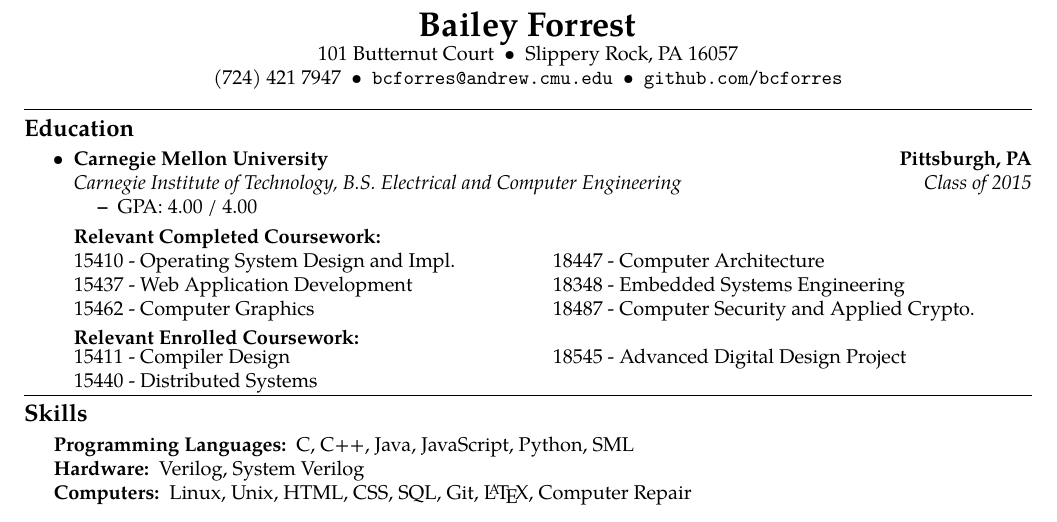
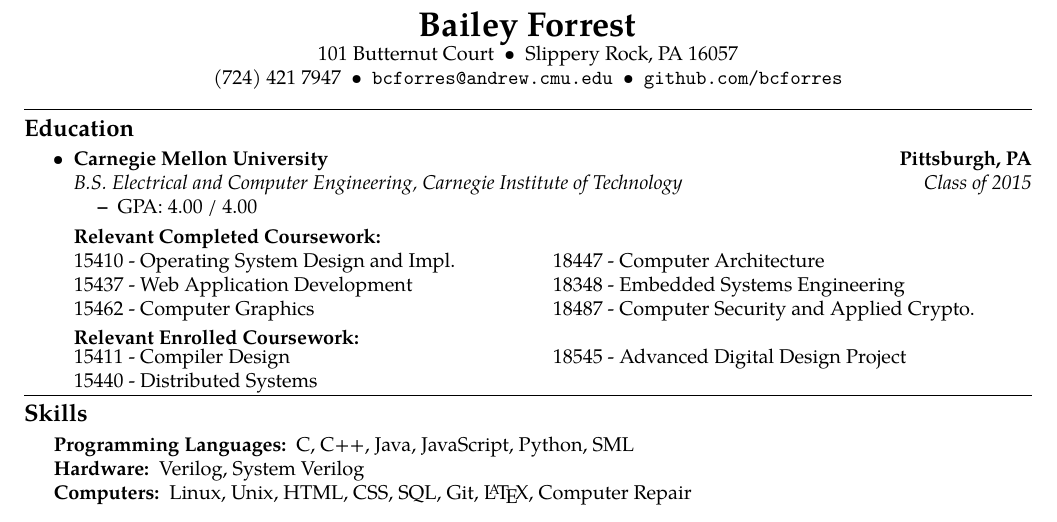
Before and after one commit to baileyforrest/resume, a LaTeX CV (resume.tex): part of the page, cut so that both start at the same text. Compiled offline with pdfLaTeX.

Commit message:
Updated order

```diff
--- a/resume.tex
+++ b/resume.tex
@@ -67,7 +67,7 @@
             {\textbf{Pittsburgh, PA}}
         \\
         \headerrow
-            {\emph{Carnegie Institute of Technology, B.S. Electrical and Computer Engineering}}
+            {\emph{B.S. Electrical and Computer Engineering, Carnegie Institute of Technology}}
             {\emph{Class of 2015}}
         \begin{itemize*}
             \item GPA: 4.00 / 4.00
```
